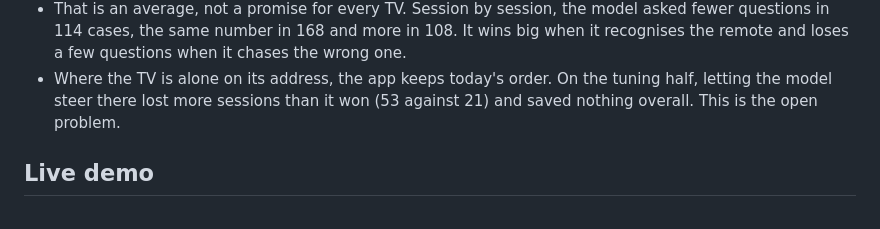
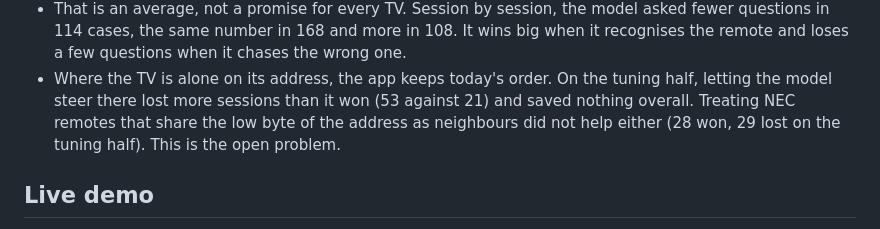
Before and after one commit to MohamedKhocha/remote-dna-ai, a Markdown page: README.md, the part around the change. GitHub-like rendering.

```diff
--- a/README.md
+++ b/README.md
@@ -108,7 +108,9 @@ Sessions still unfinished after 300 questions: today 21, model 15.
   when it chases the wrong one.
 - Where the TV is alone on its address, the app keeps today's order. On the
   tuning half, letting the model steer there lost more sessions than it won
-  (53 against 21) and saved nothing overall. This is the open problem.
+  (53 against 21) and saved nothing overall. Treating NEC remotes that share
+  the low byte of the address as neighbours did not help either (28 won, 29
+  lost on the tuning half). This is the open problem.
 
 ## Live demo
 
```
Also changed, not shown: MODEL_CARD.md (+5 -1 lines).
